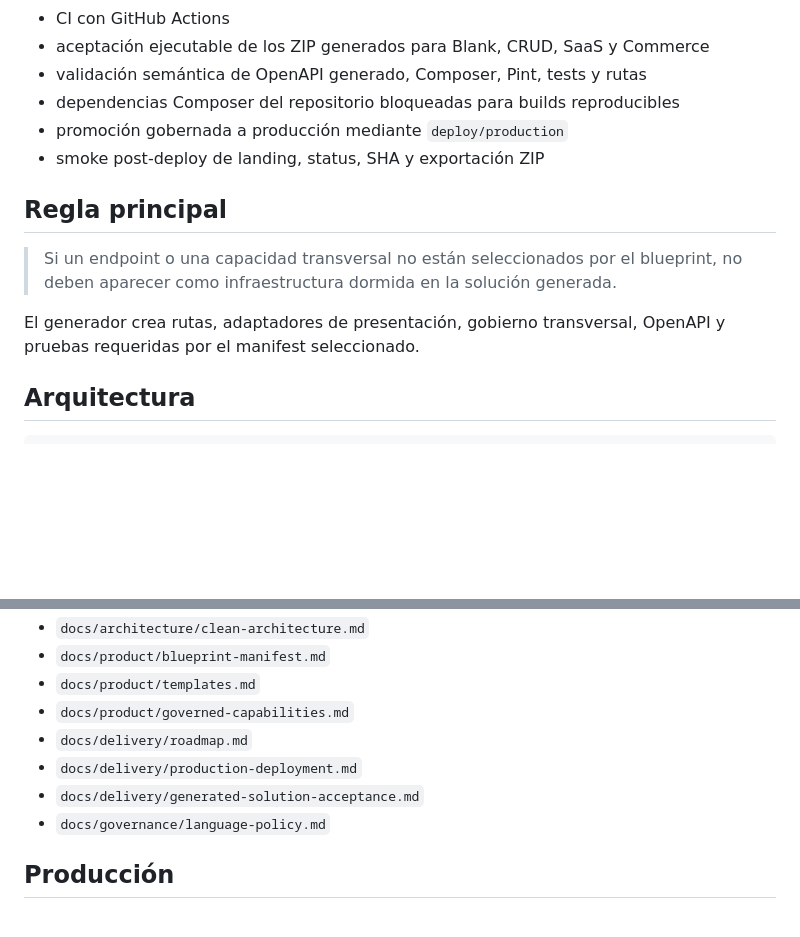
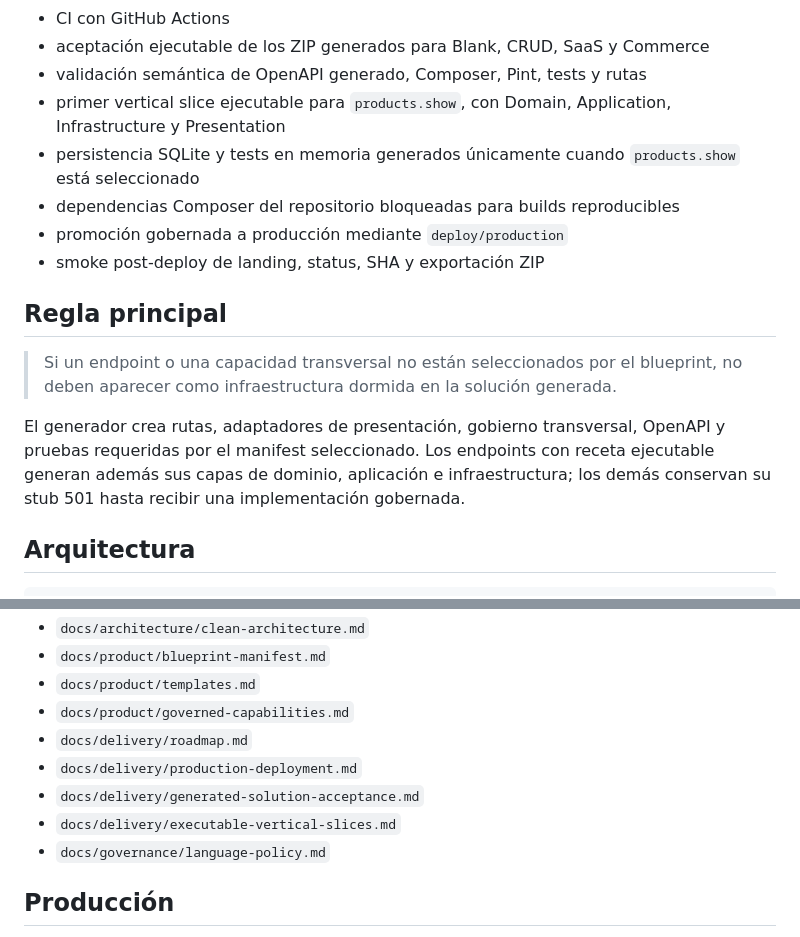
Before and after one commit to LuisHdezE/ApiBlueprint, a Markdown page: README.md, 2 parts joined by grey strips. GitHub-like rendering; blank space fills up the shorter version.

Commit message:
docs: describe executable product slice baseline

```diff
--- a/README.md
+++ b/README.md
@@ -23,6 +23,8 @@ ApiBlueprint es un **diseñador y blueprint reutilizable de APIs Laravel**. Comb
 - CI con GitHub Actions
 - aceptación ejecutable de los ZIP generados para Blank, CRUD, SaaS y Commerce
 - validación semántica de OpenAPI generado, Composer, Pint, tests y rutas
+- primer vertical slice ejecutable para `products.show`, con Domain, Application, Infrastructure y Presentation
+- persistencia SQLite y tests en memoria generados únicamente cuando `products.show` está seleccionado
 - dependencias Composer del repositorio bloqueadas para builds reproducibles
 - promoción gobernada a producción mediante `deploy/production`
 - smoke post-deploy de landing, status, SHA y exportación ZIP
@@ -31,7 +33,7 @@ ApiBlueprint es un **diseñador y blueprint reutilizable de APIs Laravel**. Comb
 
 > Si un endpoint o una capacidad transversal no están seleccionados por el blueprint, no deben aparecer como infraestructura dormida en la solución generada.
 
-El generador crea rutas, adaptadores de presentación, gobierno transversal, OpenAPI y pruebas requeridas por el manifest seleccionado.
+El generador crea rutas, adaptadores de presentación, gobierno transversal, OpenAPI y pruebas requeridas por el manifest seleccionado. Los endpoints con receta ejecutable generan además sus capas de dominio, aplicación e infraestructura; los demás conservan su stub 501 hasta recibir una implementación gobernada.
 
 ## Arquitectura
 
@@ -59,6 +61,7 @@ La documentación evoluciona en los mismos pull requests que la implementación:
 - `docs/delivery/roadmap.md`
 - `docs/delivery/production-deployment.md`
 - `docs/delivery/generated-solution-acceptance.md`
+- `docs/delivery/executable-vertical-slices.md`
 - `docs/governance/language-policy.md`
 
 ## Producción
```
